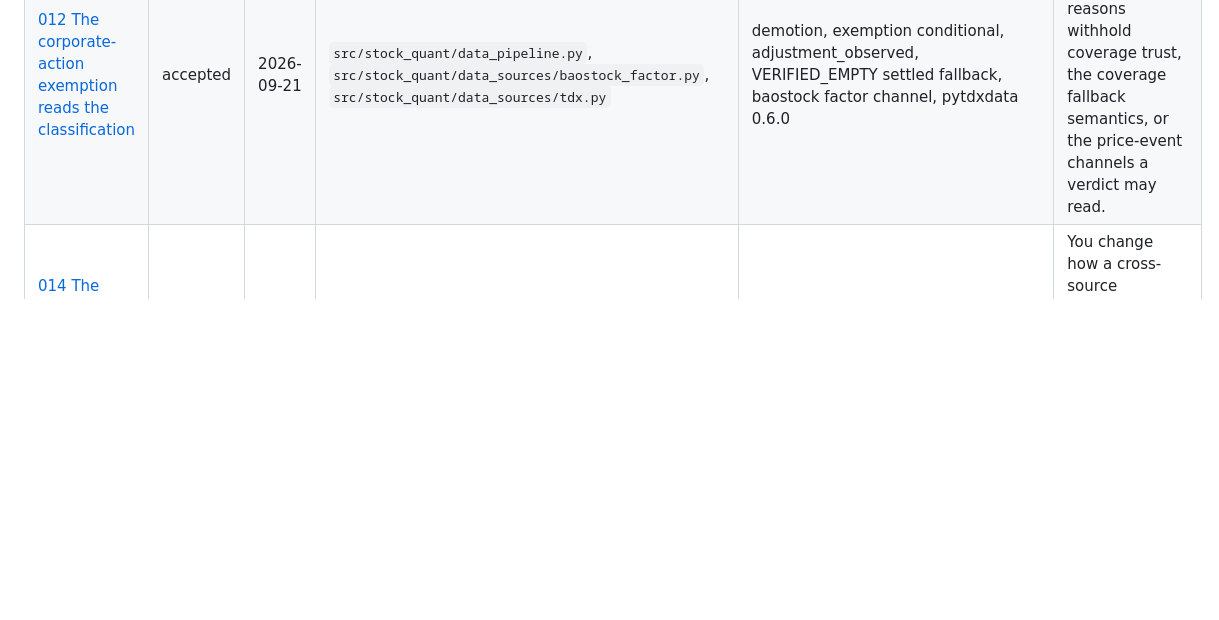
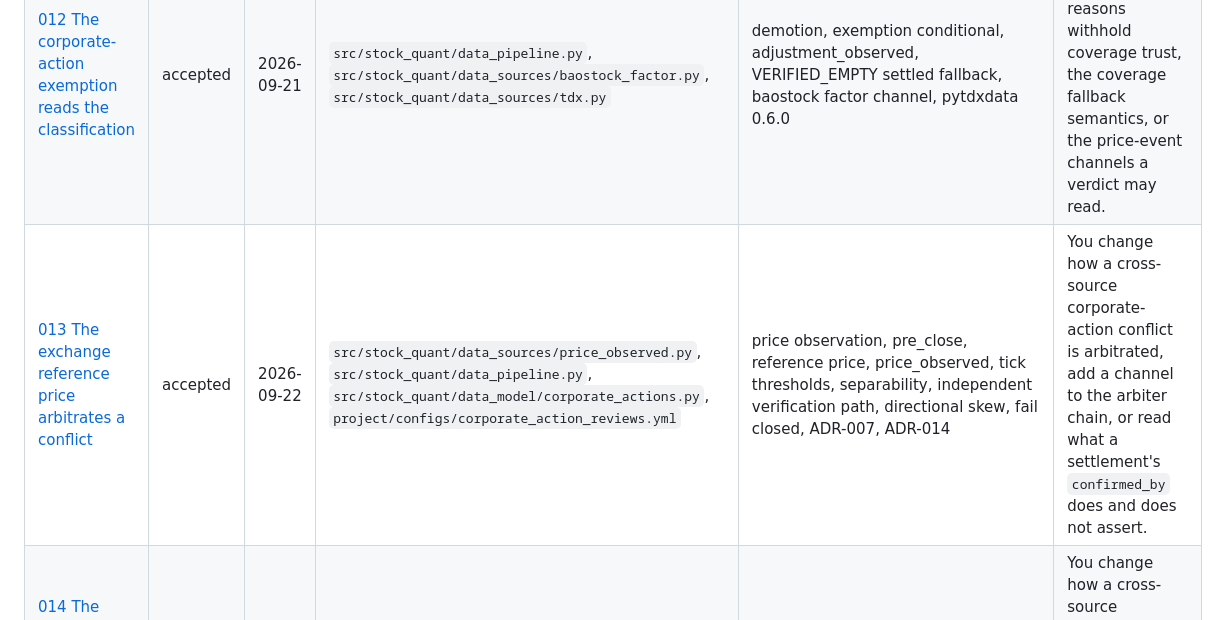
Before and after one commit to Ji-Baoning/stock_quant, a Markdown page: docs/adr/DECISIONS_INDEX.md, the part around the change. Drawn GitHub-style; blank space fills up the shorter version.

```diff
--- a/docs/adr/DECISIONS_INDEX.md
+++ b/docs/adr/DECISIONS_INDEX.md
@@ -21,6 +21,7 @@ were already in place before they were written up as ADRs.
 | [010 Evidence-tiered publication gating](010-evidence-tiered-publication-gating.md) | accepted | 2026-09-19 | `src/stock_quant/data_quality/gates.py`, `src/stock_quant/data_quality/models.py`, `src/stock_quant/data_pipeline.py`, `project/configs/sources.yml` | D1, 三档门禁, evidence tiers, core, anchored, research_only, data contracts, fail closed, coverage downgraded | You change how publication blocking codes gate a release, add a table's contract, or change a table's evidence tier. |
 | [011 Acceptance window anchored to the acceptance obligation](011-acceptance-window-anchored-to-acceptance-obligation.md) | accepted | 2026-09-19 | `src/stock_quant/research/acceptance/checks.py`, `src/stock_quant/research/acceptance/evidence.py`, `RUNBOOK.md` | D5.1, 换锚, acceptance window, full_history_acceptance_start, requested_start_date, full_history_acceptance_start_missing, date_window_completeness | You change how the acceptance review window is anchored, or how a version's window evidence is derived. |
 | [012 The corporate-action exemption reads the classification](012-corporate-action-exemption-reads-the-classification.md) | accepted | 2026-09-21 | `src/stock_quant/data_pipeline.py`, `src/stock_quant/data_sources/baostock_factor.py`, `src/stock_quant/data_sources/tdx.py` | demotion, exemption conditional, adjustment_observed, VERIFIED_EMPTY settled fallback, baostock factor channel, pytdxdata 0.6.0 | You change which quarantine reasons withhold coverage trust, the coverage fallback semantics, or the price-event channels a verdict may read. |
+| [013 The exchange reference price arbitrates a conflict](013-price-observed-arbitration.md) | accepted | 2026-09-22 | `src/stock_quant/data_sources/price_observed.py`, `src/stock_quant/data_pipeline.py`, `src/stock_quant/data_model/corporate_actions.py`, `project/configs/corporate_action_reviews.yml` | price observation, pre_close, reference price, price_observed, tick thresholds, separability, independent verification path, directional skew, fail closed, ADR-007, ADR-014 | You change how a cross-source corporate-action conflict is arbitrated, add a channel to the arbiter chain, or read what a settlement's `confirmed_by` does and does not assert. |
 | [014 The float32 floor merges, but only after the channels](014-float32-floor-merge-after-the-channels.md) | accepted | 2026-09-22 | `src/stock_quant/data_model/corporate_actions.py` | float32, one ULP, 丁 class, precision merge, digit count, channel first, ADR-007 ordering | You change how a cross-source corporate-action pair is compared, or when a numeric tolerance may merge one. |
 
 ## Not yet recorded
```
Also changed, not shown: docs/adr/013-price-observed-arbitration.md (added, +233 -0 lines).
